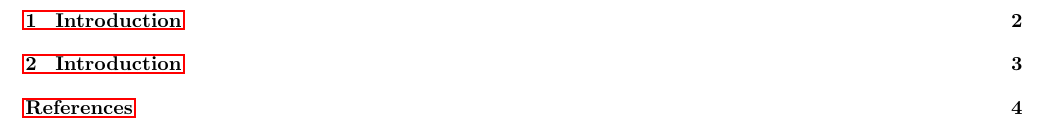
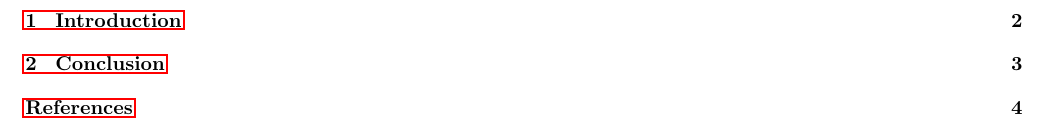
Before and after one commit to Rhaiko/PA-EISCAT, a LaTeX document (main.tex, which reads chapters/conclusion.tex): part of page 2 of 5, cut so that both start at the same text. Compiled offline with pdfLaTeX.

```diff
--- a/chapters/conclusion.tex
+++ b/chapters/conclusion.tex
@@ -1,8 +1,8 @@
 %----------------------------------------------------------------------------------------
-%	INTRODUCTION.
+%	CONCLUSION.
 %----------------------------------------------------------------------------------------
 
-\section{Introduction}
+\section{Conclusion}
 example MISC \cite{exampleMISC}.\\
 example Book \cite{exampleBOOK}.\\
 example article \cite[p.~5]{exampleARTICLE}
```
Also changed, not shown: main.tex (+23 -0 lines).
